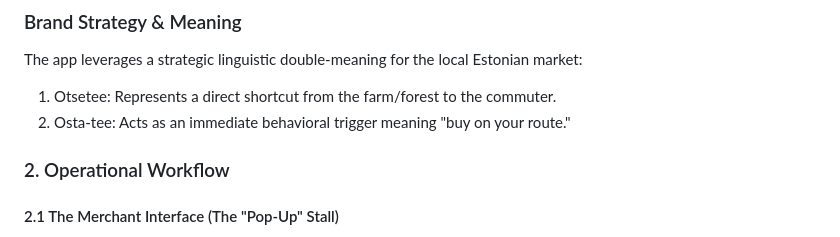
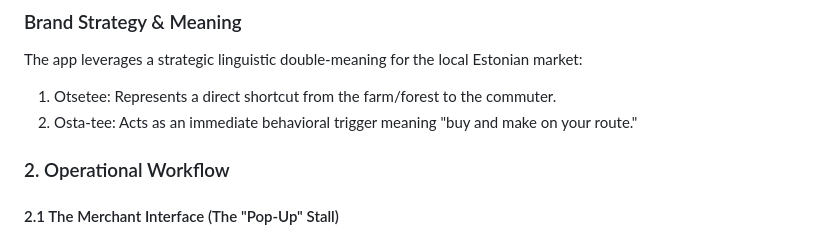
Before and after one commit to gregoropmann/Project-Otsetee, a Markdown page: README.md, the part around the change. Drawn GitHub-style.

Commit message:
Clarify Osta-tee meaning in README
Updated the meaning of 'Osta-tee' to include 'make' in the behavioral trigger.

```diff
--- a/README.md
+++ b/README.md
@@ -42,7 +42,7 @@ dramatically improving public traffic safety.
 ### Brand Strategy &amp; Meaning
 The app leverages a strategic linguistic double-meaning for the local Estonian market:
 1. Otsetee: Represents a direct shortcut from the farm/forest to the commuter.
-2. Osta-tee: Acts as an immediate behavioral trigger meaning &quot;buy on your route.&quot;
+2. Osta-tee: Acts as an immediate behavioral trigger meaning &quot;buy and make on your route.&quot;
 
 ### 2. Operational Workflow
 #### 2.1 The Merchant Interface (The &quot;Pop-Up&quot; Stall)
```
